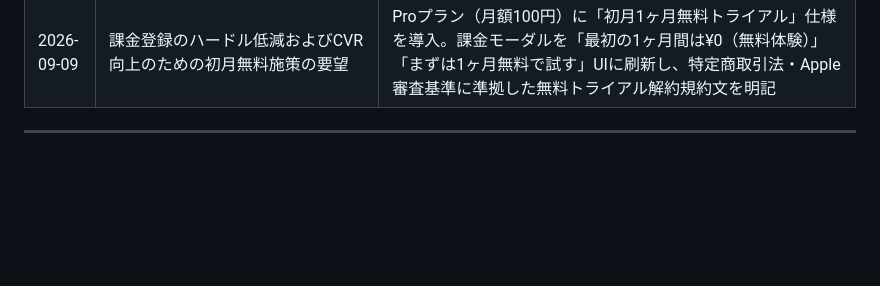
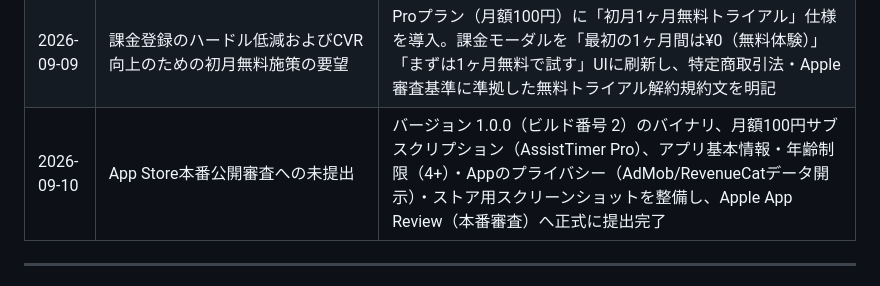
Before and after one commit to yatto-taguchi/AssistTimer, a Markdown page: SPECIFICATION.md, the part around the change. Drawn GitHub-style; blank space fills up the shorter version.

Commit message:
docs: record App Store production review submission in specification

```diff
--- a/SPECIFICATION.md
+++ b/SPECIFICATION.md
@@ -257,6 +257,7 @@ interface RecordItem {
 | 2026-09-06 | ストック型ビジネスモデル（月額サブスクリプション）および広告機能の未実装 | RevenueCat（`react-native-purchases`）による月額100円のProプラン（広告非表示・練習記録無制限保存、Apple審査必須の復元ボタン・EULA・プライバシーポリシーリンク完備）およびGoogle AdMob（`react-native-google-mobile-ads`）バナー広告を実装。無料ユーザーへの50件保存上限制限とPro案内、設定画面へのPro管理カードおよび情報・規約セクションを新設 |
 | 2026-09-06 | 設定画面の最下部におけるProプラン導線の視認性強化要望 | 設定画面の一番下に、広告非表示・記録無制限解放のメリットを明記した専用の「PROモードにする」CTAボタン（加入時は「PROモード有効中」バッジカード）を実装 |
 | 2026-09-09 | 課金登録のハードル低減およびCVR向上のための初月無料施策の要望 | Proプラン（月額100円）に「初月1ヶ月無料トライアル」仕様を導入。課金モーダルを「最初の1ヶ月間は¥0（無料体験）」「まずは1ヶ月無料で試す」UIに刷新し、特定商取引法・Apple審査基準に準拠した無料トライアル解約規約文を明記 |
+| 2026-09-10 | App Store本番公開審査への未提出 | バージョン 1.0.0（ビルド番号 2）のバイナリ、月額100円サブスクリプション（AssistTimer Pro）、アプリ基本情報・年齢制限（4+）・Appのプライバシー（AdMob/RevenueCatデータ開示）・ストア用スクリーンショットを整備し、Apple App Review（本番審査）へ正式に提出完了 |
 
 ---
 
```
